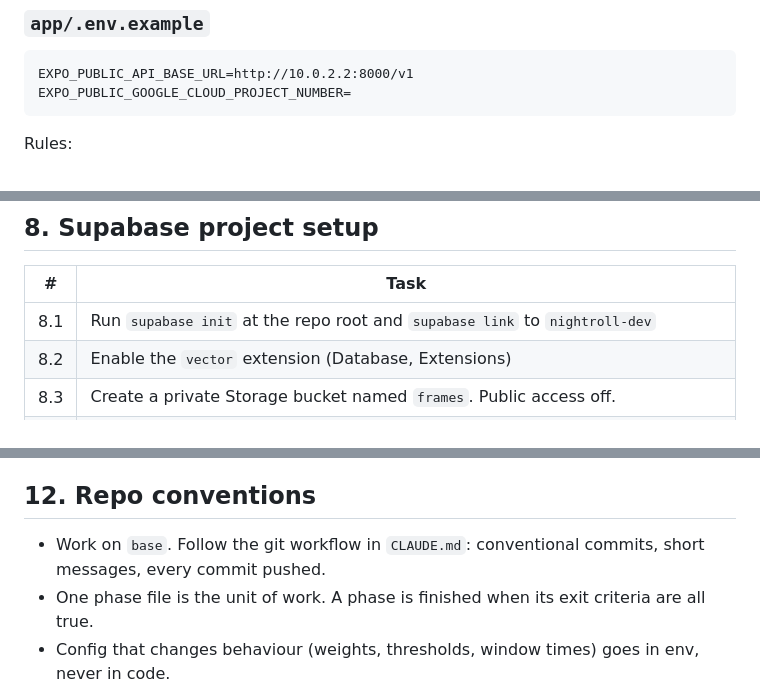
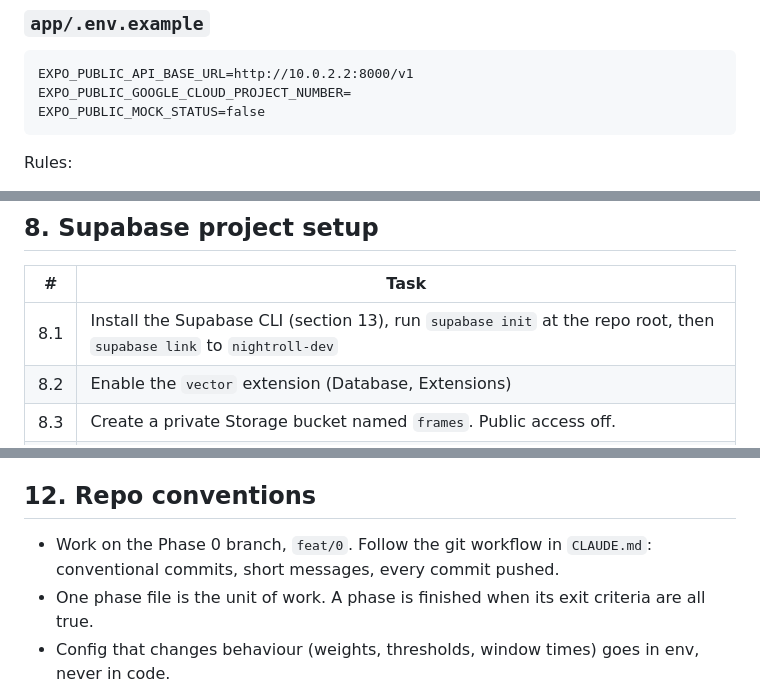
Before and after one commit to Rahul-8283/NightRoll, a Markdown page: phase/phase_0.md, 3 parts joined by grey strips. Drawn GitHub-style.

````diff
--- a/phase/phase_0.md
+++ b/phase/phase_0.md
@@ -234,6 +237,7 @@ VITE_SUPABASE_ANON_KEY=
 ```dotenv
 EXPO_PUBLIC_API_BASE_URL=http://10.0.2.2:8000/v1
 EXPO_PUBLIC_GOOGLE_CLOUD_PROJECT_NUMBER=
+EXPO_PUBLIC_MOCK_STATUS=false
 ```
 
 Rules:
@@ -276,7 +280,7 @@ Rules:
 
 | # | Task |
 |---|---|
-| 8.1 | Run `supabase init` at the repo root and `supabase link` to `nightroll-dev` |
+| 8.1 | Install the Supabase CLI (section 13), run `supabase init` at the repo root, then `supabase link` to `nightroll-dev` |
 | 8.2 | Enable the `vector` extension (Database, Extensions) |
 | 8.3 | Create a private Storage bucket named `frames`. Public access off. |
 | 8.4 | In Auth settings, turn off public sign-ups. Warden accounts are created by an admin only. |
@@ -343,7 +357,7 @@ If a spike fails, stop and decide the workaround before Phase 1 starts. Likely w
 
 ## 12. Repo conventions
 
-- Work on `base`. Follow the git workflow in `CLAUDE.md`: conventional commits, short messages, every commit pushed.
+- Work on the Phase 0 branch, `feat/0`. Follow the git workflow in `CLAUDE.md`: conventional commits, short messages, every commit pushed.
 - One phase file is the unit of work. A phase is finished when its exit criteria are all true.
 - Config that changes behaviour (weights, thresholds, window times) goes in env, never in code.
 
````
Also changed, not shown: other parts of phase/phase_0.md (+31 -6 lines).
